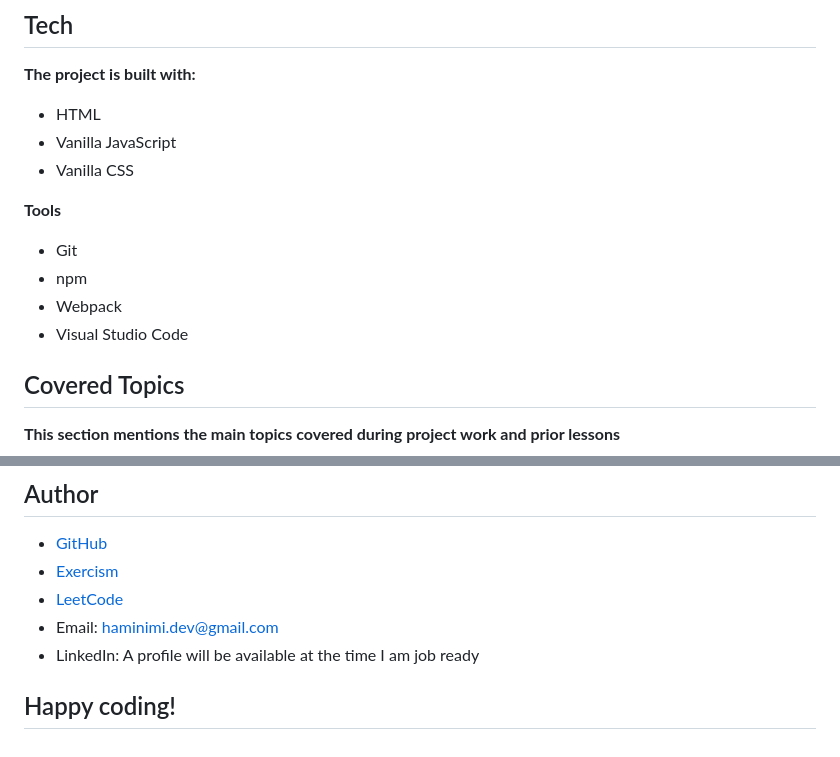
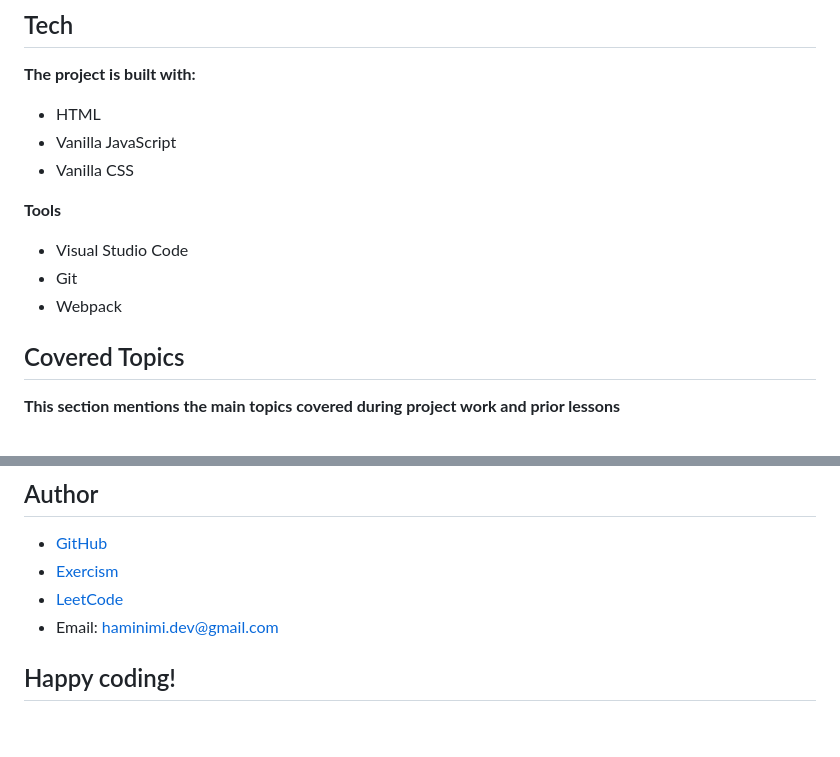
Before and after one commit to Haminimi/todo-app, a Markdown page: README.md, 2 parts joined by grey strips. Rendered like a GitHub page.

```diff
--- a/README.md
+++ b/README.md
@@ -18,10 +19,9 @@ The [Todo App](https://haminimi.github.io/todo-app/) built by [me](https://githu
 - Vanilla CSS
 
 **Tools**
+- Visual Studio Code
 - Git
-- npm
 - Webpack
-- Visual Studio Code
 ## Covered Topics
 **This section mentions the main topics covered during project work and prior lessons**
 - OOP
@@ -40,5 +40,4 @@ The project was great fun, and I am satisfied with the final outcome. In the les
 - [Exercism](https://exercism.org/profiles/Haminimi)
 - [LeetCode](https://leetcode.com/Haminimi/)
 - Email: haminimi.dev@gmail.com
-- LinkedIn: A profile will be available at the time I am job ready
 ## Happy coding!
```
Also changed, not shown: other parts of README.md (+1 -0 lines).
